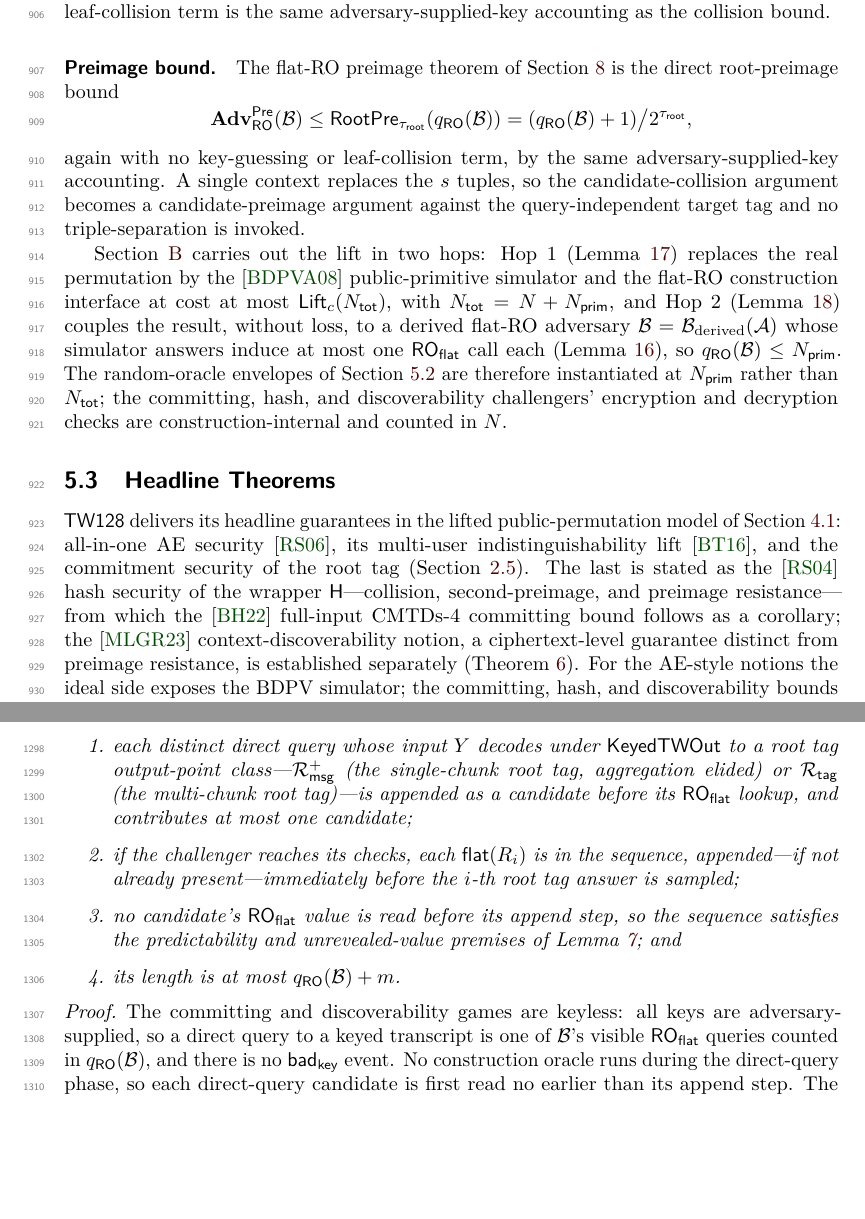
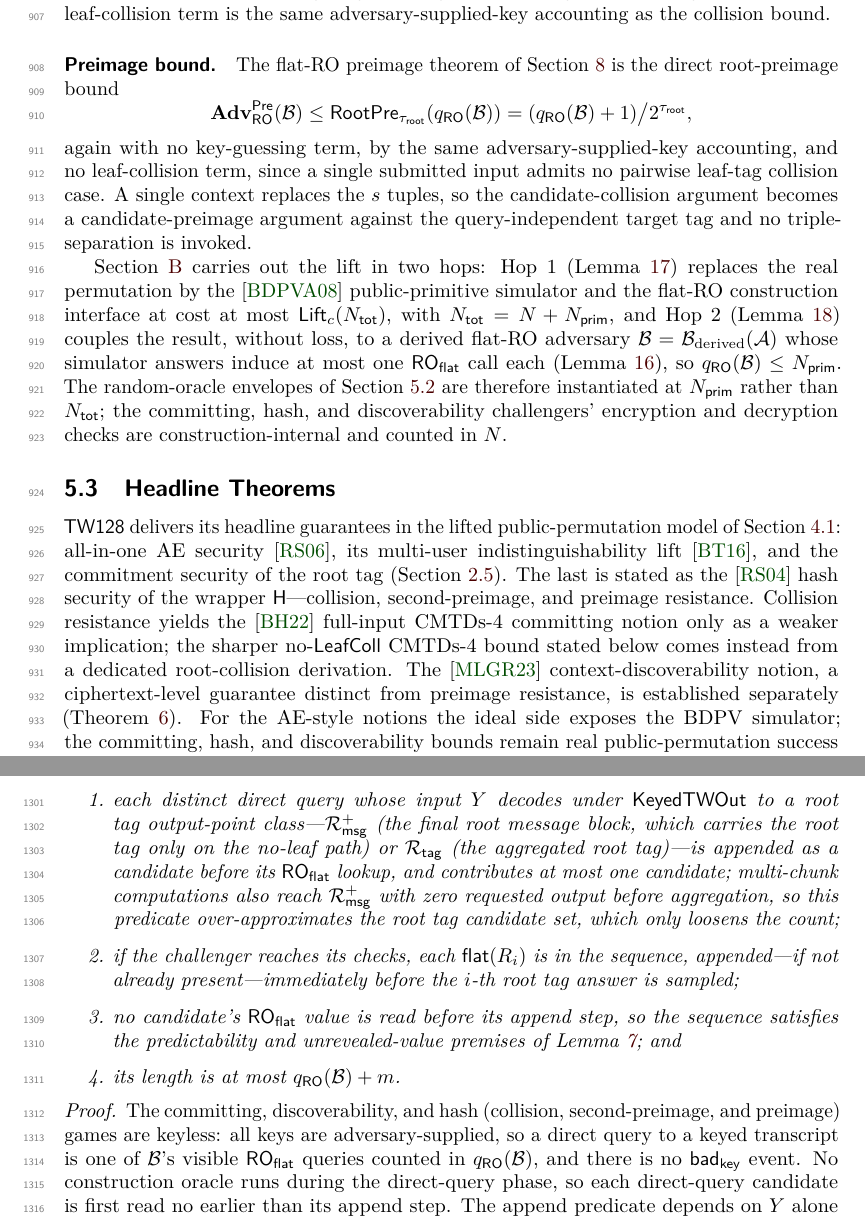
Before and after one commit to codahale/treewrap, a LaTeX document (paper/main.tex, which reads paper/sections/05-main-results.tex, paper/sections/08-commitment.tex): two parts of pages 24 and 34 of 69, joined at a grey line, cut so that both start at the same text, the shorter picture padded with empty space. Compiled offline with pdfLaTeX.

Commit message:
Tighten supporting-bound prose, notation, and cross-references
A pass of local consistency fixes across the main-results, commitment,
and lemmas sections:

- Note that the multi-user lift of the privacy envelope also invokes the
  adjacent-hybrid bound of the single-user envelope lemma.
- Separate the preimage paragraph's reasons for dropping the
  key-guessing term (adversary-supplied keys) and the leaf-collision
  term (a single input has no pairwise collision case).
- Retire the orphan sec:lift-sketch label and point the flat-sponge-lift
  appendix at the Supporting Bounds subsection it expands.
- State that the sharper no-LeafColl CMTDs-4 bound comes from the
  dedicated root-collision derivation, with collision resistance giving
  only the weaker implication.
- Relabel the concrete-security table column as a dominant scale.
- Describe Rmsg+ as the final root message block (the root tag only on
  the no-leaf path) and note the candidate predicate over-approximates.
- Include the hash games in the keyless-game justification.
- Use value-only notation for the hidden-component decoder and state the
  counted-class condition separately.
- Cite Leaf-Transcript Recovery from equal flattened final-root inputs,
  matching the lemma's antecedent.

```diff
--- a/paper/sections/05-main-results.tex
+++ b/paper/sections/05-main-results.tex
@@ -191,12 +194,12 @@ root-preimage bound
   \leq \RootPre_{\tauroot}(\qRO(\mathcal{B}))
   = (\qRO(\mathcal{B}) + 1) \big/ 2^{\tauroot},
 \]
-again with no key-guessing or leaf-collision term, by the same
-adversary-supplied-key accounting. A single context replaces the $s$
-tuples, so the candidate-collision argument becomes a
+again with no key-guessing term, by the same adversary-supplied-key
+accounting, and no leaf-collision term, since a single submitted input
+admits no pairwise leaf-tag collision case. A single context replaces
+the $s$ tuples, so the candidate-collision argument becomes a
 candidate-preimage argument against the query-independent target tag
 and no triple-separation is invoked.
-\label{sec:lift-sketch}
 
 \Cref{app:flat-sponge-lift} carries out the lift in two hops: Hop~1
 (\Cref{lem:lift-bound}) replaces the real permutation by the \cite{BDPV08}
@@ -221,8 +224,10 @@ security \cite{RS06}, its multi-user indistinguishability lift
 \cite{BT16}, and the commitment security of the root tag
 (\Cref{sec:commit-defs}). The last is stated as the \cite{RS04} hash
 security of the wrapper $\HTW$---collision, second-preimage, and preimage
-resistance---from which the \cite{BH22} full-input CMTDs-4 committing
-bound follows as a corollary; the \cite{MLGR23} context-discoverability
+resistance. Collision resistance yields the \cite{BH22} full-input
+CMTDs-4 committing notion only as a weaker implication; the sharper
+no-$\LeafColl$ CMTDs-4 bound stated below comes instead from a dedicated
+root-collision derivation. The \cite{MLGR23} context-discoverability
 notion, a ciphertext-level guarantee distinct from preimage resistance,
 is established separately (\Cref{thm:cdy-full}). For
 the AE-style notions the ideal side
--- a/paper/sections/08-commitment.tex
+++ b/paper/sections/08-commitment.tex
@@ -86,10 +86,13 @@ Every execution then admits a chronological sequence of root tag inputs
 such that
 \begin{enumerate}
 \item each distinct direct query whose input $Y$ decodes under
-  $\KeyedTWOut$ to a root tag output-point class---$\Rmsg^+$ (the
-  single-chunk root tag, aggregation elided) or $\Rtag$ (the multi-chunk
-  root tag)---is appended as a candidate before its $\ROflat$ lookup, and
-  contributes at most one candidate;
+  $\KeyedTWOut$ to a root tag output-point class---$\Rmsg^+$ (the final
+  root message block, which carries the root tag only on the no-leaf path)
+  or $\Rtag$ (the aggregated root tag)---is appended as a candidate before
+  its $\ROflat$ lookup, and contributes at most one candidate; multi-chunk
+  computations also reach $\Rmsg^+$ with zero requested output before
+  aggregation, so this predicate over-approximates the root tag candidate
+  set, which only loosens the count;
 \item if the challenger reaches its checks, each $\flatmap(R_i)$ is in
   the sequence, appended---if not already present---immediately before
   the $i$-th root tag answer is sampled;
@@ -102,7 +105,8 @@ such that
 \end{lemma}
 
 \begin{proof}
-The committing and discoverability games are keyless: all keys are
+The committing, discoverability, and hash (collision, second-preimage,
+and preimage) games are keyless: all keys are
 adversary-supplied, so a direct query to a keyed transcript is one of
 $\mathcal{B}$'s visible $\ROflat$ queries counted in $\qRO(\mathcal{B})$,
 and there is no $\badkey$ event. No construction oracle runs during the
```
Also changed, not shown: paper/sections/appendix-flat-sponge-lift.tex (+1 -1 lines), paper/sections/appendix-lemmas.tex (+4 -4 lines), paper/main.pdf, paper/sections/05-main-results.tex (7 more changed lines).
